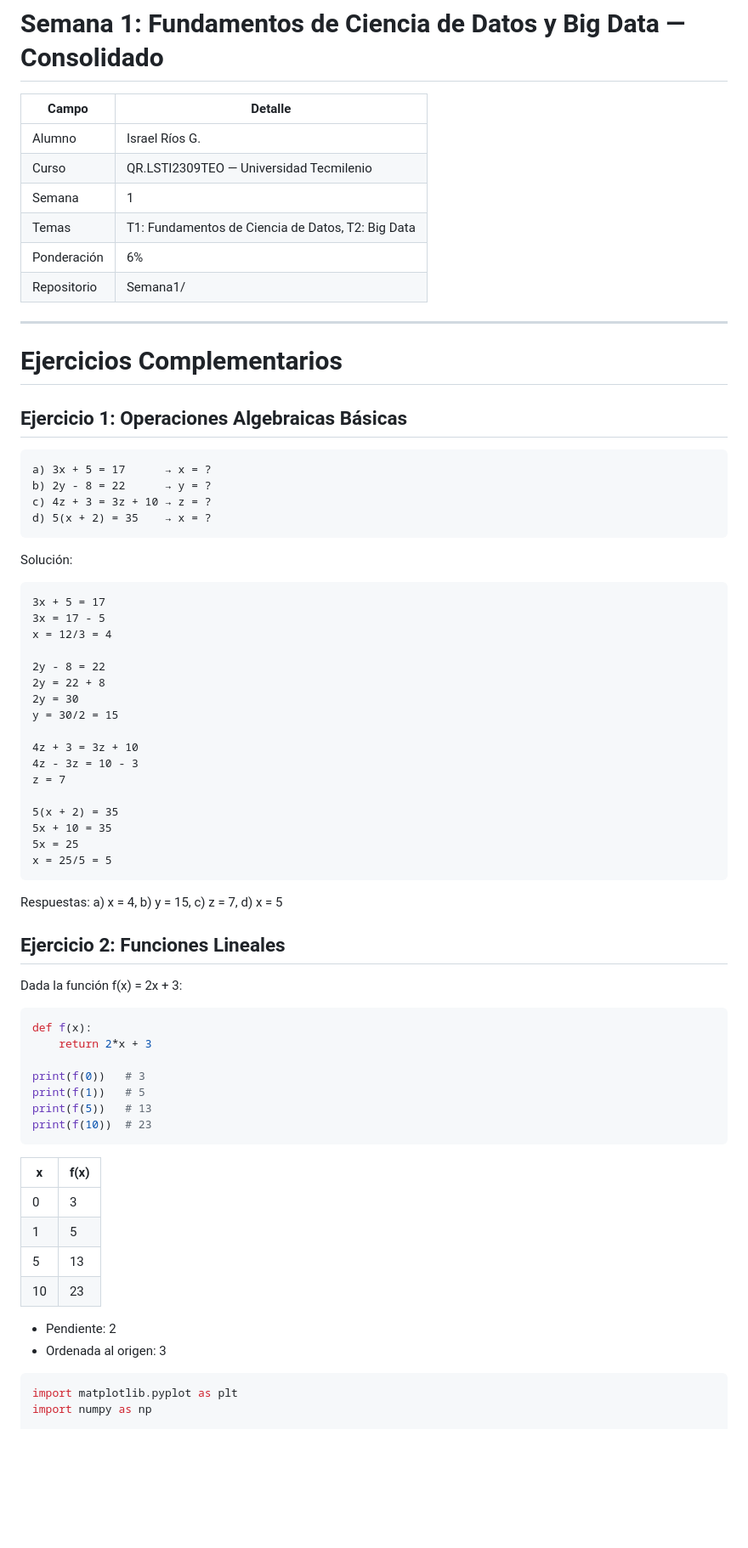
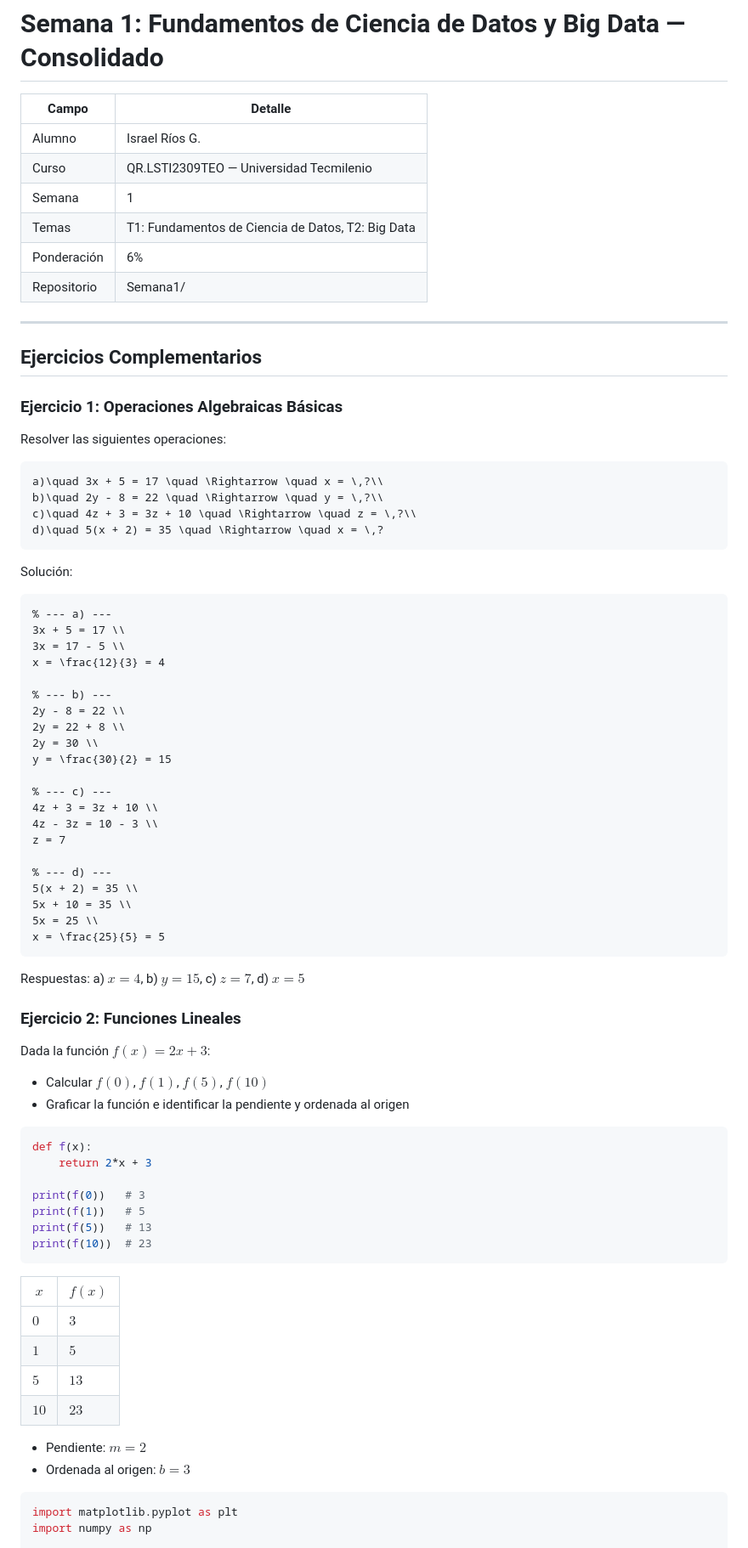
Before and after one commit to riosisraelg/LSTI2309, a Markdown page: Semana1/Consolidado/Semana1_Consolidado.md, the part around one of its changes. Shown at 85% size. Rendered like a GitHub page; blank space fills up the shorter version.

````diff
--- a/Semana1/Consolidado/Semana1_Consolidado.md
+++ b/Semana1/Consolidado/Semana1_Consolidado.md
@@ -1,7 +1,7 @@
 # Semana 1: Fundamentos de Ciencia de Datos y Big Data — Consolidado
 
 | Campo | Detalle |
-|-------|---------|
+| ----- | ------- |
 | Alumno | Israel Ríos G. |
 | Curso | QR.LSTI2309TEO — Universidad Tecmilenio |
 | Semana | 1 |
@@ -11,44 +11,53 @@
 
 ---
 
-# Ejercicios Complementarios
+## Ejercicios Complementarios
 
-## Ejercicio 1: Operaciones Algebraicas Básicas
+### Ejercicio 1: Operaciones Algebraicas Básicas
 
-```
-a) 3x + 5 = 17      → x = ?
-b) 2y - 8 = 22      → y = ?
-c) 4z + 3 = 3z + 10 → z = ?
-d) 5(x + 2) = 35    → x = ?
+Resolver las siguientes operaciones:
+
+```latex
+a)\quad 3x + 5 = 17 \quad \Rightarrow \quad x = \,?\\
+b)\quad 2y - 8 = 22 \quad \Rightarrow \quad y = \,?\\
+c)\quad 4z + 3 = 3z + 10 \quad \Rightarrow \quad z = \,?\\
+d)\quad 5(x + 2) = 35 \quad \Rightarrow \quad x = \,?
 ```
 
 Solución:
 
-```
-3x + 5 = 17
-3x = 17 - 5
-x = 12/3 = 4
+```latex
+% --- a) ---
+3x + 5 = 17 \\
+3x = 17 - 5 \\
+x = \frac{12}{3} = 4
 
-2y - 8 = 22
-2y = 22 + 8
-2y = 30
-y = 30/2 = 15
+% --- b) ---
+2y - 8 = 22 \\
+2y = 22 + 8 \\
+2y = 30 \\
+y = \frac{30}{2} = 15
 
-4z + 3 = 3z + 10
-4z - 3z = 10 - 3
+% --- c) ---
+4z + 3 = 3z + 10 \\
+4z - 3z = 10 - 3 \\
 z = 7
 
-5(x + 2) = 35
-5x + 10 = 35
-5x = 25
-x = 25/5 = 5
+% --- d) ---
+5(x + 2) = 35 \\
+5x + 10 = 35 \\
+5x = 25 \\
+x = \frac{25}{5} = 5
 ```
 
-Respuestas: a) x = 4, b) y = 15, c) z = 7, d) x = 5
+Respuestas: a) $x = 4$, b) $y = 15$, c) $z = 7$, d) $x = 5$
 
-## Ejercicio 2: Funciones Lineales
+### Ejercicio 2: Funciones Lineales
 
-Dada la función f(x) = 2x + 3:
+Dada la función $f(x) = 2x + 3$:
+
+- Calcular $f(0)$, $f(1)$, $f(5)$, $f(10)$
+- Graficar la función e identificar la pendiente y ordenada al origen
 
 ```python
 def f(x):
@@ -60,15 +69,15 @@ print(f(5))   # 13
 print(f(10))  # 23
 ```
 
-| x | f(x) |
-|---|------|
-| 0 | 3 |
-| 1 | 5 |
-| 5 | 13 |
-| 10 | 23 |
+| $x$ | $f(x)$ |
+| --- | ------ |
+| $0$ | $3$ |
+| $1$ | $5$ |
+| $5$ | $13$ |
+| $10$ | $23$ |
 
-- Pendiente: 2
-- Ordenada al origen: 3
+- Pendiente: $m = 2$
+- Ordenada al origen: $b = 3$
 
 ```python
 import matplotlib.pyplot as plt
````
Also changed, not shown: other parts of Semana1/Consolidado/Semana1_Consolidado.md (+93 -136 lines), Semana1/Ejercicios Complementarios.md (+63 -45 lines), 1 other file.
